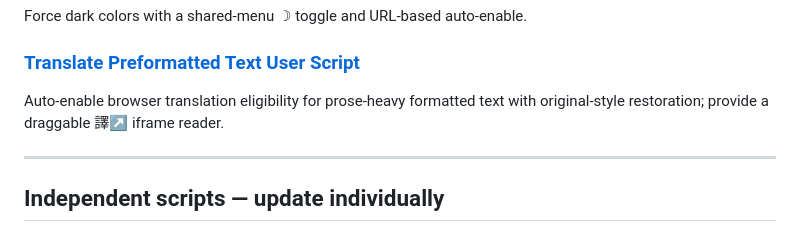
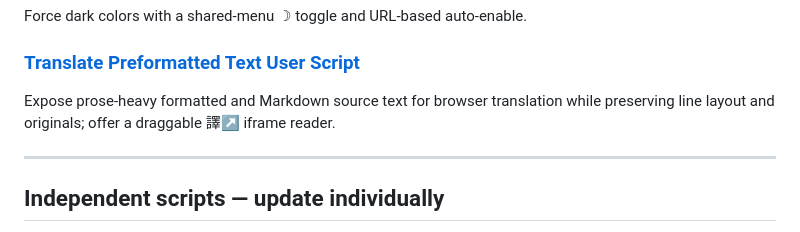
Before and after one commit to ChrisTorng/TampermonkeyScripts, a Markdown page: README.md, the part around the change. Drawn GitHub-style.

Commit message:
Document GitHub Markdown auto-translation and line-preservation regression coverage

```diff
--- a/README.md
+++ b/README.md
@@ -31,7 +31,7 @@ Force dark colors with a shared-menu ☽ toggle and URL-based auto-enable.
 
 ### [Translate Preformatted Text User Script](https://github.com/ChrisTorng/TampermonkeyScripts/raw/main/src/TranslatePreformattedText.user.js)
 
-Auto-enable browser translation eligibility for prose-heavy formatted text with original-style restoration; provide a draggable 譯↗ iframe reader.
+Expose prose-heavy formatted and Markdown source text for browser translation while preserving line layout and originals; offer a draggable 譯↗ iframe reader.
 
 ---
 
```
